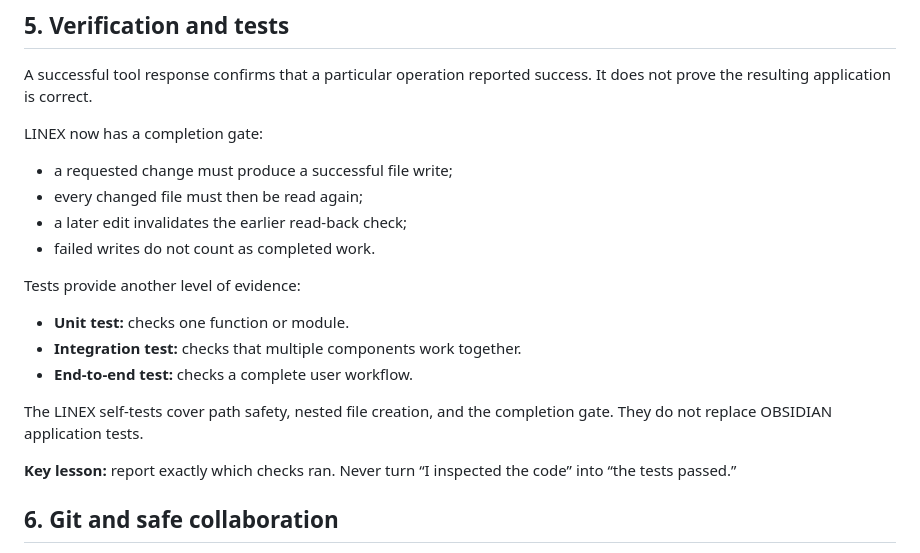
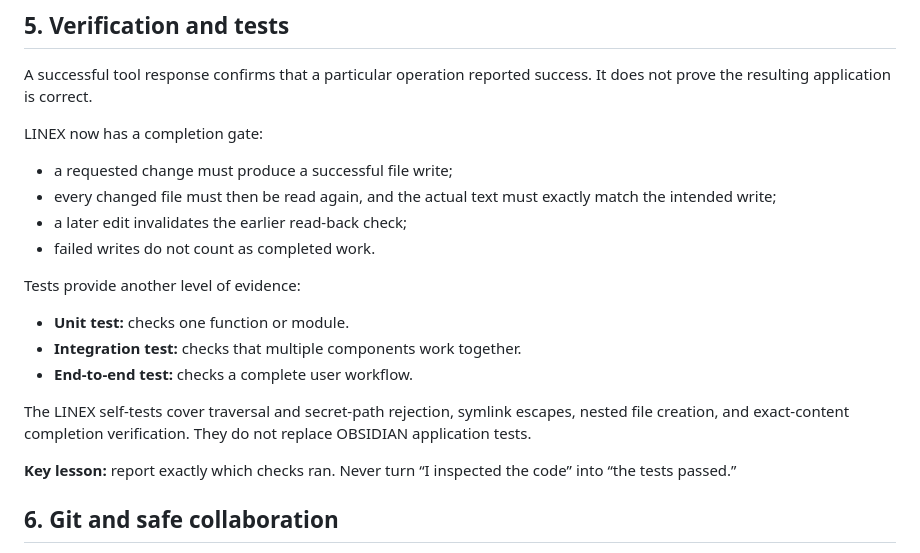
Before and after one commit to Zroul/Sublime-Core, a Markdown page: sublime-core/linex/LEARNING_GUIDE.md, the part around the change. Rendered like a GitHub page.

Commit message:
Clarify exact-content verification in intern guide

```diff
--- a/sublime-core/linex/LEARNING_GUIDE.md
+++ b/sublime-core/linex/LEARNING_GUIDE.md
@@ -70,7 +70,7 @@ A successful tool response confirms that a particular operation reported success
 
 LINEX now has a completion gate:
 - a requested change must produce a successful file write;
-- every changed file must then be read again;
+- every changed file must then be read again, and the actual text must exactly match the intended write;
 - a later edit invalidates the earlier read-back check;
 - failed writes do not count as completed work.
 
@@ -79,7 +79,7 @@ Tests provide another level of evidence:
 - **Integration test:** checks that multiple components work together.
 - **End-to-end test:** checks a complete user workflow.
 
-The LINEX self-tests cover path safety, nested file creation, and the completion gate. They do not replace OBSIDIAN application tests.
+The LINEX self-tests cover traversal and secret-path rejection, symlink escapes, nested file creation, and exact-content completion verification. They do not replace OBSIDIAN application tests.
 
 **Key lesson:** report exactly which checks ran. Never turn “I inspected the code” into “the tests passed.”
 
```
